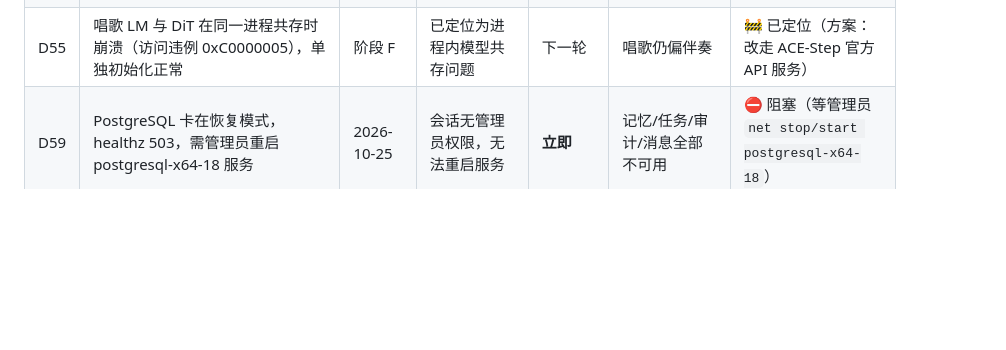
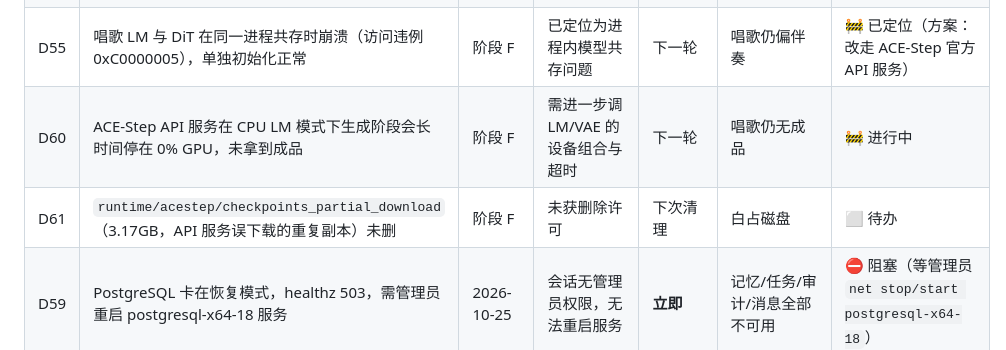
Before and after one commit to zhouPi-314/personal-ai-agent, a Markdown page: DEBT.md, the part around the change. GitHub-like rendering; blank space fills up the shorter version.

```diff
--- a/DEBT.md
+++ b/DEBT.md
@@ -58,6 +58,8 @@
 | D46 | M2 不支持 GIF/动态表情（不解码、不抽帧，按未识别降级） | 阶段 D | 抽帧需要图片解码依赖，本期坚持零新依赖 | 用户明显需要动图理解时 | 动图一律看不懂，体验有缺口 | ✅ 已解决（用自带 ffmpeg 抽 3 帧，零新依赖） |
 | D47 | M2 一条消息只分析第一张图，多图忽略其余 | 阶段 D | 先跑通单图闭环 | 出现多图场景 | 连发多图时只看到第一张 | ✅ 已解决（最多 3 张，逐张标注） |
 | D55 | 唱歌 LM 与 DiT 在同一进程共存时崩溃（访问违例 0xC0000005），单独初始化正常 | 阶段 F | 已定位为进程内模型共存问题 | 下一轮 | 唱歌仍偏伴奏 | 🚧 已定位（方案：改走 ACE-Step 官方 API 服务） |
+| D60 | ACE-Step API 服务在 CPU LM 模式下生成阶段会长时间停在 0% GPU，未拿到成品 | 阶段 F | 需进一步调 LM/VAE 的设备组合与超时 | 下一轮 | 唱歌仍无成品 | 🚧 进行中 |
+| D61 | `runtime/acestep/checkpoints_partial_download`（3.17GB，API 服务误下载的重复副本）未删 | 阶段 F | 未获删除许可 | 下次清理 | 白占磁盘 | ⬜ 待办 |
 | D59 | PostgreSQL 卡在恢复模式，healthz 503，需管理员重启 postgresql-x64-18 服务 | 2026-10-25 | 会话无管理员权限，无法重启服务 | **立即** | 记忆/任务/审计/消息全部不可用 | ⛔ 阻塞（等管理员 `net stop/start postgresql-x64-18`） |
 | D56 | 声音克隆未实现（授权登记 + 轻量模型选型） | 阶段 F | 口径刚确认，需先选模型并实测 | 下一轮 | 只能选内置音色 | ⬜ 待办 |
 | D57 | 视频→唱歌只完成第一步（解析+理解），尚未把音轨作为 ACE-Step 风格参考 | 阶段 F | 先跑通视频理解 | 下一轮 | 还不能「像视频里那样唱」 | 🚧 进行中 |
```
Also changed, not shown: STATUS.md (+2 -1 lines).
